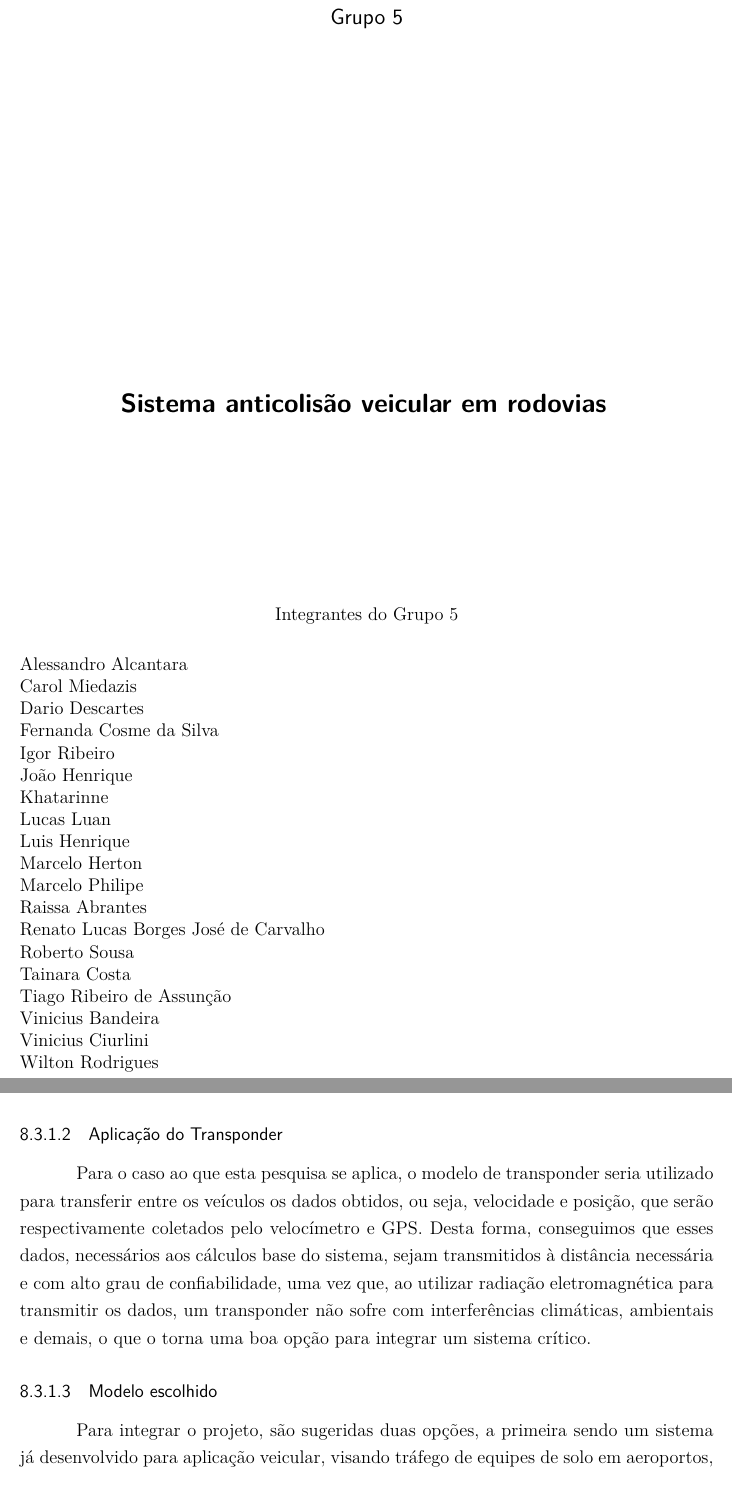
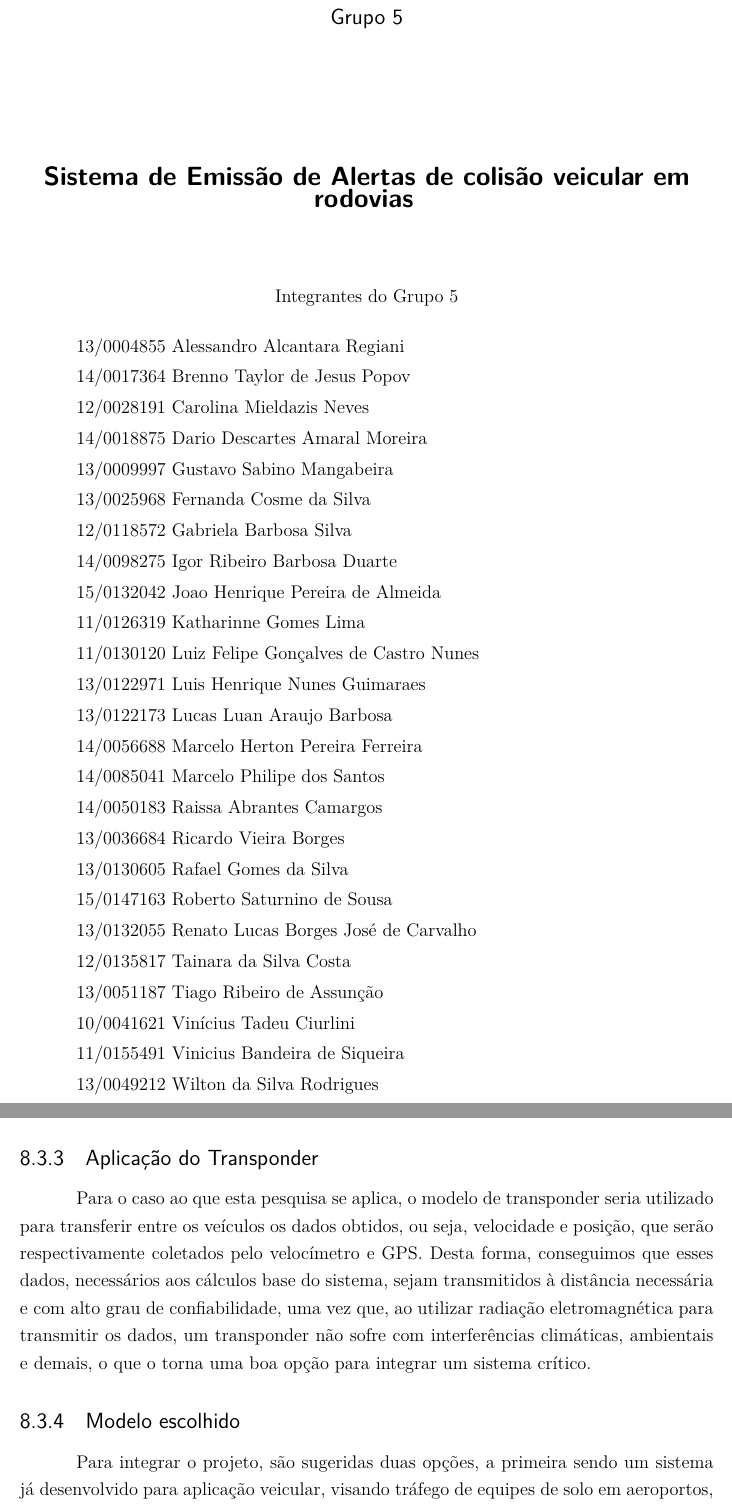
Before and after one commit to wiltonsr/pi1.2015-2, a LaTeX thesis (tcc.tex, which reads editaveis/informacoes.tex, editaveis/textual/componentes.tex, fixos/folhaDeAprovacao.tex): two parts of pages 4 and 42 of 50, joined at a grey line, cut so that both start at the same text. Compiled offline with pdfLaTeX.

Commit message:
Matriculas dos Alunos

```diff
--- a/editaveis/informacoes.tex
+++ b/editaveis/informacoes.tex
@@ -3,7 +3,7 @@
 \curso{Engenharias}
 
 % Dados do trabalho
-\titulo{Sistema anticolisão veicular em rodovias}
+\titulo{Sistema de Emissão de Alertas de colisão veicular em rodovias}
 \data{2015}
 \palavraChaveUm{anticolisão}
 \palavraChaveDois{ultrapassagem}
--- a/editaveis/textual/componentes.tex
+++ b/editaveis/textual/componentes.tex
@@ -199,11 +199,11 @@ Um transponder ativo funciona à base de emissão de radiofrequência, tanto par
 
   Como referência, já existe um sistema de tranponders homologado para identificação veicular em rodovias no Brasil, o SINIAV, que tem o intuito de identificar os veículos que trafegam pelas rodovias ao passarem por postos de controle espelhados ao longo do trajeto. Uma aplicação mais rotineira de uma espécie de transponder é o sistema de pagamento automático de pedágios em estradas sob concessão.
 
-\subsubsection{Aplicação do Transponder}
+\subsection{Aplicação do Transponder}
 \label{subs:Aplicação do Transponder}
 Para o caso ao que esta pesquisa se aplica, o modelo de transponder seria utilizado para transferir entre os veículos os dados obtidos, ou seja, velocidade e posição, que serão respectivamente coletados pelo velocímetro e GPS. Desta forma, conseguimos que esses dados, necessários aos cálculos base do sistema, sejam transmitidos à distância necessária e com alto grau de confiabilidade, uma vez que, ao utilizar radiação eletromagnética para transmitir os dados, um transponder não sofre com interferências climáticas, ambientais e demais, o que o torna uma boa opção para integrar um sistema crítico.
 
-\subsubsection{Modelo escolhido}
+\subsection{Modelo escolhido}
 \label{subs:Modelo escolhido}
 Para integrar o projeto, são sugeridas duas opções, a primeira sendo um sistema já desenvolvido para aplicação veicular, visando tráfego de equipes de solo em aeroportos, sendo ele o seguinte:
 
--- a/fixos/folhaDeAprovacao.tex
+++ b/fixos/folhaDeAprovacao.tex
@@ -10,24 +10,55 @@
     Integrantes do Grupo 5
 
    \end{center}
-   Alessandro Alcantara\\
-   Carol Miedazis\\
-   Dario Descartes\\
-   Fernanda Cosme da Silva\\
-   Igor Ribeiro\\
-   João Henrique\\
-   Khatarinne\\
-   Lucas Luan\\
-   Luis Henrique\\
-   Marcelo Herton\\
-   Marcelo Philipe\\
-   Raissa Abrantes\\
-   Renato Lucas Borges José de Carvalho\\
-   Roberto Sousa\\
-   Tainara Costa\\
-   Tiago Ribeiro de Assunção\\
-   Vinicius Bandeira\\
-   Vinicius Ciurlini\\
-   Wilton Rodrigues\\
+
+  13/0004855 Alessandro Alcantara Regiani
+
+   14/0017364 Brenno Taylor de Jesus Popov
+
+   12/0028191 Carolina Mieldazis Neves
+
+   14/0018875 Dario Descartes Amaral Moreira
+
+   13/0009997 Gustavo Sabino Mangabeira
+
+   13/0025968 Fernanda Cosme da Silva
+
+   12/0118572 Gabriela Barbosa Silva
+
+   14/0098275 Igor Ribeiro Barbosa Duarte
+
+   15/0132042 Joao Henrique Pereira de Almeida
+
+   11/0126319 Katharinne Gomes Lima
+
+   11/0130120 Luiz Felipe Gonçalves de Castro Nunes
+
+   13/0122971 Luis Henrique Nunes Guimaraes
+
+   13/0122173 Lucas Luan Araujo Barbosa
+
+   14/0056688 Marcelo Herton Pereira Ferreira
+
+   14/0085041 Marcelo Philipe dos Santos
+
+   14/0050183 Raissa Abrantes Camargos
+
+   13/0036684 Ricardo Vieira Borges
+
+   13/0130605 Rafael Gomes da Silva
+
+   15/0147163 Roberto Saturnino de Sousa
+
+   13/0132055 Renato Lucas Borges José de Carvalho
+
+   12/0135817 Tainara da Silva Costa
+
+   13/0051187 Tiago Ribeiro de Assunção
+
+   10/0041621 Vinícius Tadeu Ciurlini
+
+   11/0155491 Vinicius Bandeira de Siqueira
+
+  13/0049212 Wilton da Silva Rodrigues
 
 \end{folhadeaprovacao}
```
Also changed, not shown: fixos/setup.tex (line endings or trailing spaces), editaveis/textual/componentes.tex (2 more changed lines).
